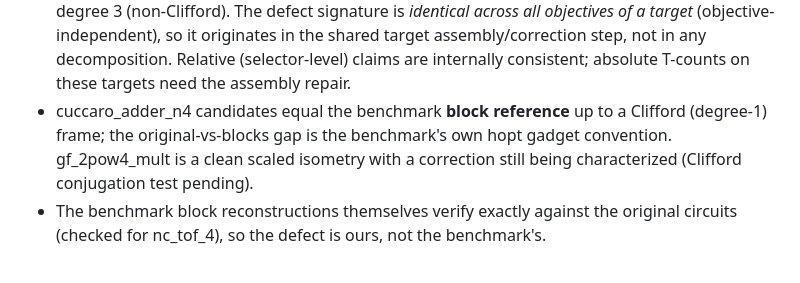
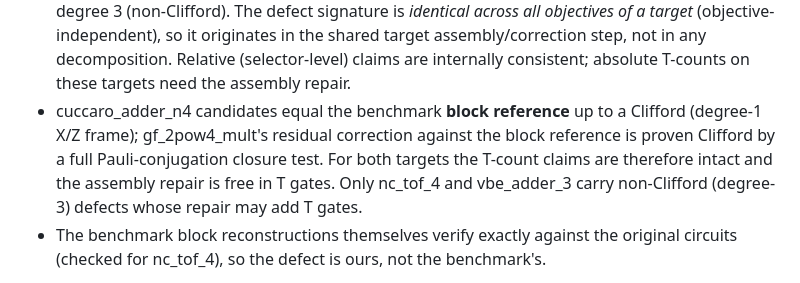
Before and after one commit to Zuluke/Deep-Learning, a Markdown page: project/docs/alphaq_journal_checkpoint.md, the part around the change. GitHub-like rendering.

Commit message:
Record gf_2pow4 Clifford-closure verification result
Co-Authored-By: Claude Fable 5 <noreply@anthropic.com>

```diff
--- a/project/docs/alphaq_journal_checkpoint.md
+++ b/project/docs/alphaq_journal_checkpoint.md
@@ -80,9 +80,11 @@ exact numeric isometry checking with postselected gadget ancillas,
   (selector-level) claims are internally consistent; absolute T-counts on
   these targets need the assembly repair.
 - cuccaro_adder_n4 candidates equal the benchmark **block reference** up to a
-  Clifford (degree-1) frame; the original-vs-blocks gap is the benchmark's
-  own hopt gadget convention. gf_2pow4_mult is a clean scaled isometry with a
-  correction still being characterized (Clifford conjugation test pending).
+  Clifford (degree-1 X/Z frame); gf_2pow4_mult's residual correction against
+  the block reference is proven Clifford by a full Pauli-conjugation closure
+  test. For both targets the T-count claims are therefore intact and the
+  assembly repair is free in T gates. Only nc_tof_4 and vbe_adder_3 carry
+  non-Clifford (degree-3) defects whose repair may add T gates.
 - The benchmark block reconstructions themselves verify exactly against the
   original circuits (checked for nc_tof_4), so the defect is ours, not the
   benchmark's.
```
